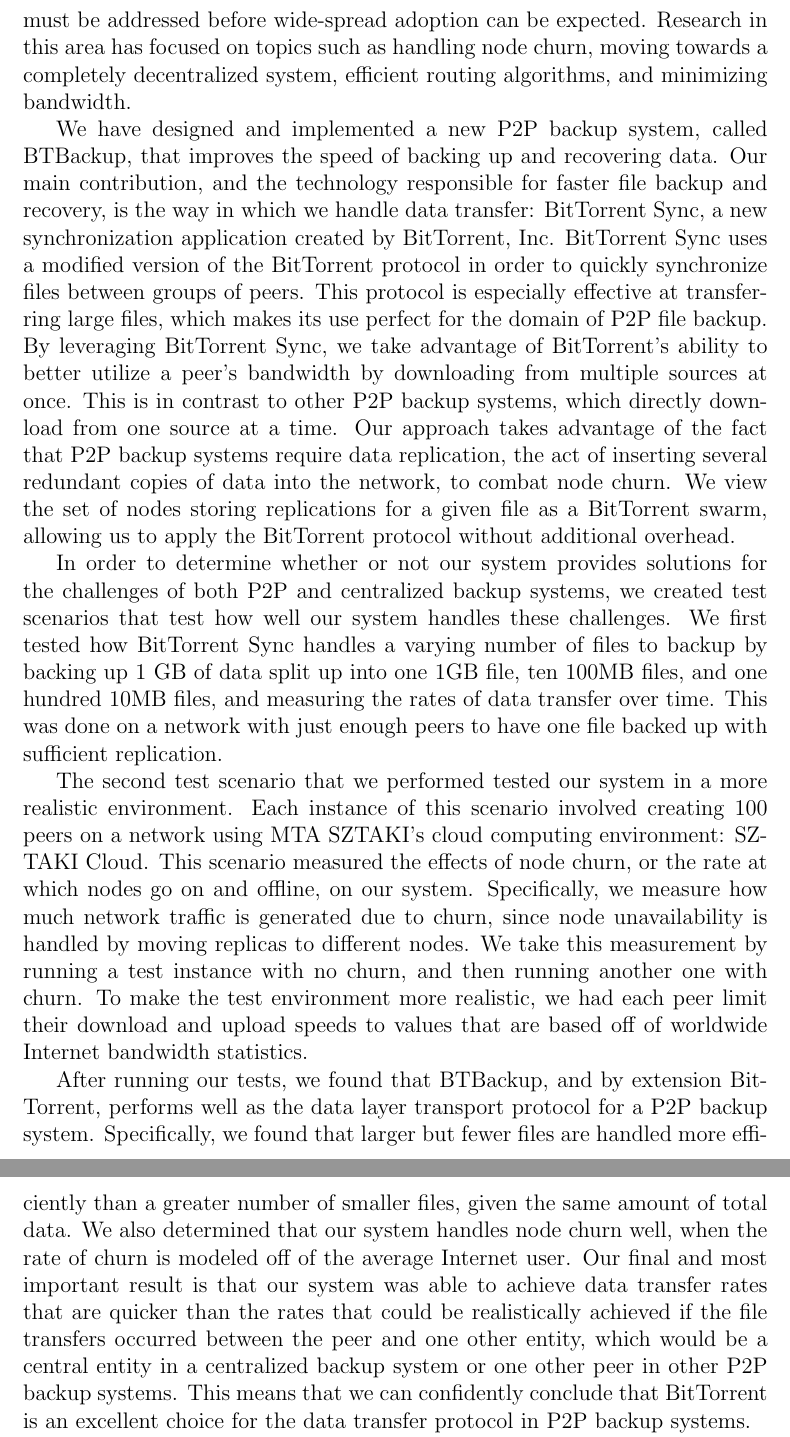
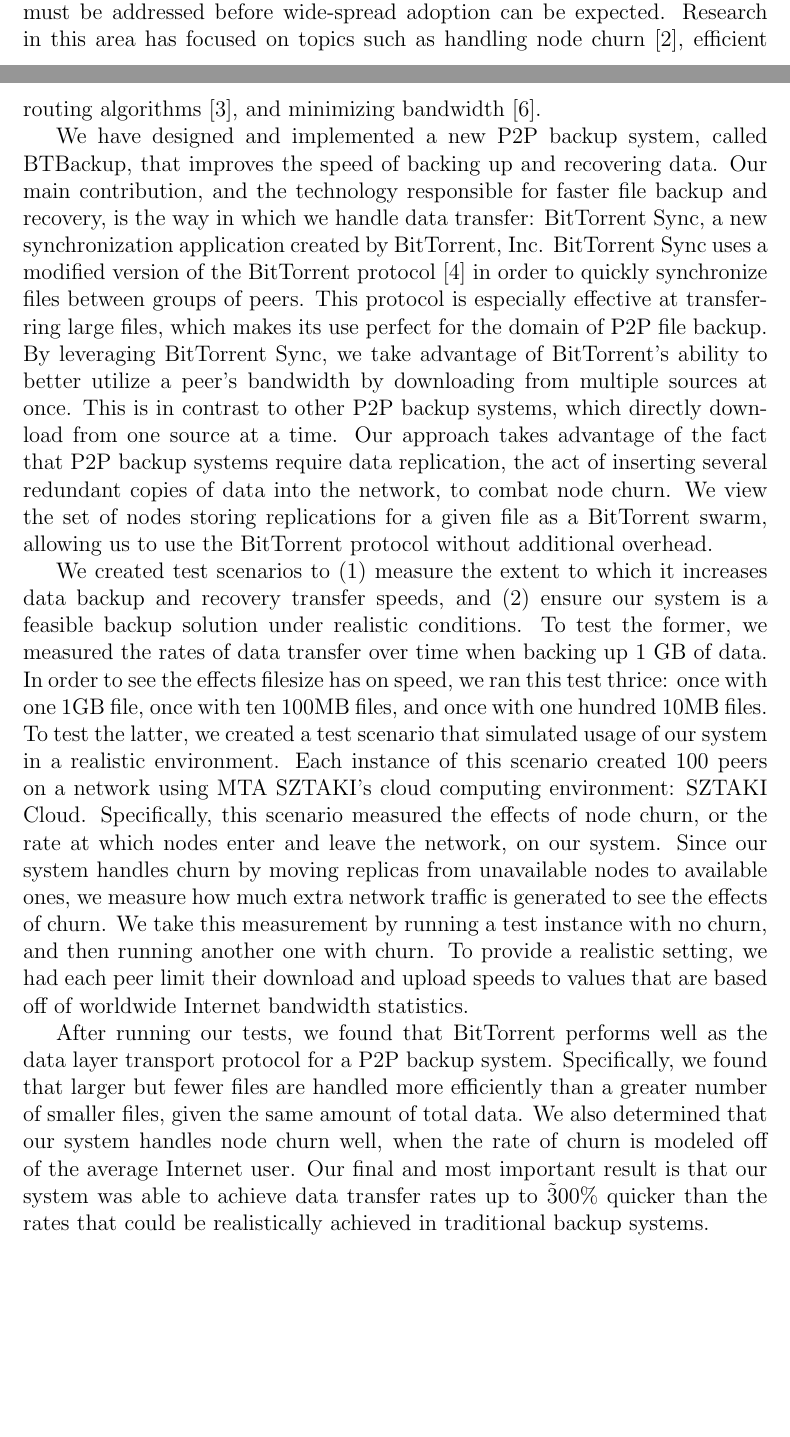
Before and after one commit to marcgreen/p2pbackup, a LaTeX thesis (paper/paper.tex): two parts of pages 8 and 9 of 52 before the commit and two parts of pages 7 and 8 of 53 after it, joined at a grey line, cut so that both start at the same text, the shorter picture padded with empty space. Compiled offline with pdfLaTeX.

Commit message:
Paper: cite sources in introduction, clarify some paragraphs

```diff
--- a/paper/paper.tex
+++ b/paper/paper.tex
@@ -94,18 +92,11 @@
 
-Although they have not gained much popularity, peer to peer (P2P) file backup systems have been created and studied by researchers for over a decade. These systems do not suffer from the aforementioned drawbacks of centralized systems; they are free to use, limited in storage only by the user, and do not require a trusted central entity. Instead of backing up their data to a server, peers back up their data to \textit{each other}. However, abandoning the centralized server model in favor of a distributed one brings with it new problems that must be addressed before wide-spread adoption can be expected. Research in this area has focused on topics such as handling node churn, moving towards a completely decentralized system, efficient routing algorithms, and minimizing bandwidth.
-% TODO citations for each research topic
+Although they have not gained much popularity, peer to peer (P2P) file backup systems have been created and studied by researchers for over a decade. These systems do not suffer from the aforementioned drawbacks of centralized systems; they are free to use, limited in storage only by the user, and do not require a trusted central entity. Instead of backing up their data to a server, peers back up their data to \textit{each other}. However, abandoning the centralized server model in favor of a distributed one brings with it new problems that must be addressed before wide-spread adoption can be expected. Research in this area has focused on topics such as handling node churn \cite{ChurnResilient}, efficient routing algorithms \cite{Kademlia}, and minimizing bandwidth \cite{PeerStore}.
 
-%In our system, peers offer each other space on their hard drive that is proportional to the amount that they wish to back up. To account for the fact that peers will not always be online, replicas of each file are created on several different nodes.
+We have designed and implemented a new P2P backup system, called \mbox{BTBackup}, that improves the speed of backing up and recovering data. Our main contribution, and the technology responsible for faster file backup and recovery, is the way in which we handle data transfer: BitTorrent Sync, a new synchronization application created by BitTorrent, Inc. BitTorrent Sync uses a modified version of the BitTorrent protocol \cite{BTSyncFAQ} in order to quickly synchronize files between groups of peers. This protocol is especially effective at transferring large files, which makes its use perfect for the domain of P2P file backup. By leveraging BitTorrent Sync, we take advantage of BitTorrent's ability to better utilize a peer's bandwidth by downloading from multiple sources at once. This is in contrast to other P2P backup systems, which directly download from one source at a time. Our approach takes advantage of the fact that P2P backup systems require data replication, the act of inserting several redundant copies of data into the network, to combat node churn. We view the set of nodes storing replications for a given file as a BitTorrent swarm, allowing us to use the BitTorrent protocol without additional overhead.
 
-We have designed and implemented a new P2P backup system, called \mbox{BTBackup}, that improves the speed of backing up and recovering data. Our main contribution, and the technology responsible for faster file backup and recovery, is the way in which we handle data transfer: BitTorrent Sync, a new synchronization application created by BitTorrent, Inc. BitTorrent Sync uses a modified version of the BitTorrent protocol in order to quickly synchronize files between groups of peers. This protocol is especially effective at transferring large files, which makes its use perfect for the domain of P2P file backup. By leveraging BitTorrent Sync, we take advantage of BitTorrent's ability to better utilize a peer's bandwidth by downloading from multiple sources at once. This is in contrast to other P2P backup systems, which directly download from one source at a time. Our approach takes advantage of the fact that P2P backup systems require data replication, the act of inserting several redundant copies of data into the network, to combat node churn. We view the set of nodes storing replications for a given file as a BitTorrent swarm, allowing us to apply the BitTorrent protocol without additional overhead.
+We created test scenarios to (1) measure the extent to which it increases data backup and recovery transfer speeds, and (2) ensure our system is a feasible backup solution under realistic conditions. To test the former, we measured the rates of data transfer over time when backing up 1 GB of data. In order to see the effects filesize has on speed, we ran this test thrice: once with one 1GB file, once with ten 100MB files, and once with one hundred 10MB files. To test the latter, we created a test scenario that simulated usage of our system in a realistic environment. Each instance of this scenario created 100 peers on a network using MTA SZTAKI's cloud computing environment: SZTAKI Cloud. Specifically, this scenario measured the effects of node churn, or the rate at which nodes enter and leave the network, on our system. Since our system handles churn by moving replicas from unavailable nodes to available ones, we measure how much extra network traffic is generated to see the effects of churn. We take this measurement by running a test instance with no churn, and then running another one with churn. To provide a realistic setting, we had each peer limit their download and upload speeds to values that are based off of worldwide Internet bandwidth statistics.
 
-% highlights of methodology
-In order to determine whether or not our system provides solutions for the challenges of both P2P and centralized backup systems, we created test scenarios that test how well our system handles these challenges. We first tested how BitTorrent Sync handles a varying number of files to backup by backing up 1 GB of data split up into one 1GB file, ten 100MB files, and one hundred 10MB files, and measuring the rates of data transfer over time. This was done on a network with just enough peers to have one file backed up with sufficient replication.
-
-The second test scenario that we performed tested our system in a more realistic environment. Each instance of this scenario involved creating 100 peers on a network using MTA SZTAKI's cloud computing environment: SZTAKI Cloud. This scenario measured the effects of node churn, or the rate at which nodes go on and offline, on our system. Specifically, we measure how much network traffic is generated due to churn, since node unavailability is handled by moving replicas to different nodes. We take this measurement by running a test instance with no churn, and then running another one with churn. To make the test environment more realistic, we had each peer limit their download and upload speeds to values that are based off of worldwide Internet bandwidth statistics.
-
-% key results and conclusions
-After running our tests, we found that BTBackup, and by extension BitTorrent, performs well as the data layer transport protocol for a P2P backup system. Specifically, we found that larger but fewer files are handled more efficiently than a greater number of smaller files, given the same amount of total data. We also determined that our system handles node churn well, when the rate of churn is modeled off of the average Internet user. Our final and most important result is that our system was able to achieve data transfer rates that are quicker than the rates that could be realistically achieved if the file transfers occurred between the peer and one other entity, which would be a central entity in a centralized backup system or one other peer in other P2P backup systems. This means that we can confidently conclude that BitTorrent is an excellent choice for the data transfer protocol in P2P backup systems.
+After running our tests, we found that BitTorrent performs well as the data layer transport protocol for a P2P backup system. Specifically, we found that larger but fewer files are handled more efficiently than a greater number of smaller files, given the same amount of total data. We also determined that our system handles node churn well, when the rate of churn is modeled off of the average Internet user. Our final and most important result is that our system was able to achieve data transfer rates up to \~300\% quicker than the rates that could be realistically achieved in traditional backup systems.
 
 The rest of this paper is organized as follows. Chapter \ref{chap:Background} introduces the reader to the concepts and ideas necessary to understand our system, including glimpses into other peer to peer systems. Chapter \ref{chap:BTBackup} describes the design of our system; Chapter \ref{chap:impl} describes our implementation of it. In Chapter \ref{chap:Methodology}, we discuss how we tested our system, and Chapter \ref{chap:Results} analyzes the results. Finally, Chapter \ref{chap:Conclusion} concludes our paper and outlines future work to be done.
 
```
Also changed, not shown: paper/paper.tex (25 more changed lines).
